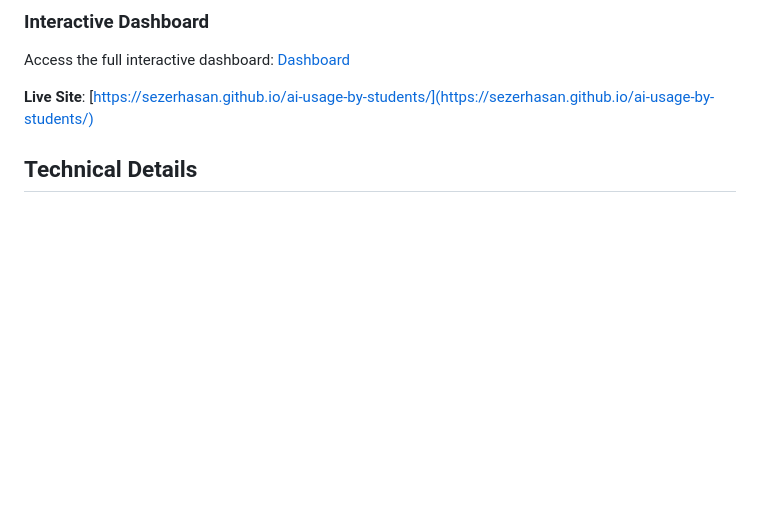
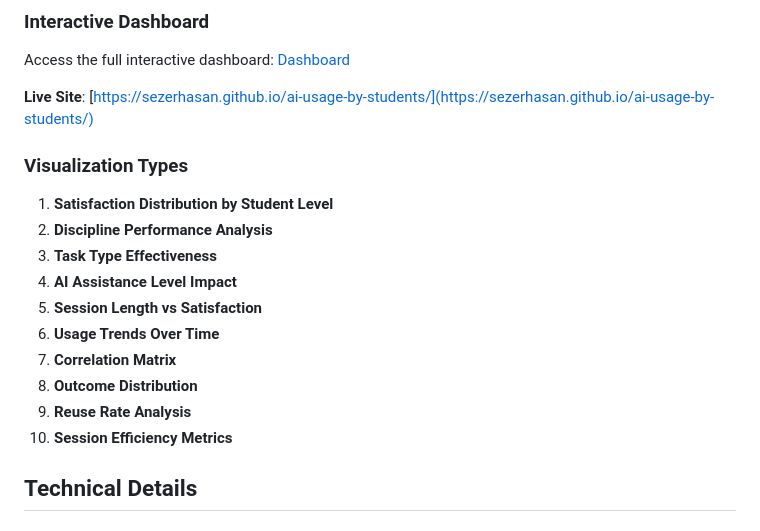
Before and after one commit to SezerHasan/ai-usage-by-students, a Markdown page: README.md, the part around the change printed below. Drawn GitHub-style; blank space fills up the shorter version.

```diff
--- a/README.md
+++ b/README.md
@@ -121,6 +89,18 @@ The project includes comprehensive visualizations covering all key insights:
 Access the full interactive dashboard: [Dashboard](https://sezerhasan.github.io/ai-usage-by-students/dashboard.html)
 
 **Live Site**: [https://sezerhasan.github.io/ai-usage-by-students/](https://sezerhasan.github.io/ai-usage-by-students/)
+
+### Visualization Types
+1. **Satisfaction Distribution by Student Level**
+2. **Discipline Performance Analysis**
+3. **Task Type Effectiveness**
+4. **AI Assistance Level Impact**
+5. **Session Length vs Satisfaction**
+6. **Usage Trends Over Time**
+7. **Correlation Matrix**
+8. **Outcome Distribution**
+9. **Reuse Rate Analysis**
+10. **Session Efficiency Metrics**
 
 ## Technical Details
 
```
Also changed, not shown: other parts of README.md (+0 -32 lines).
